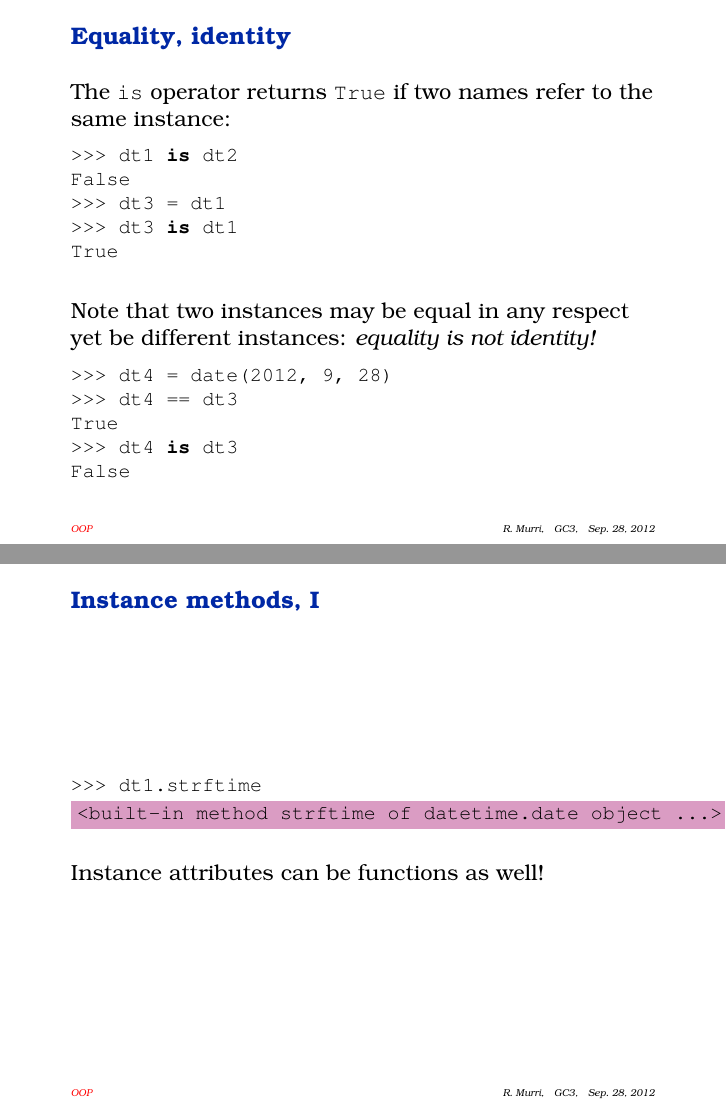
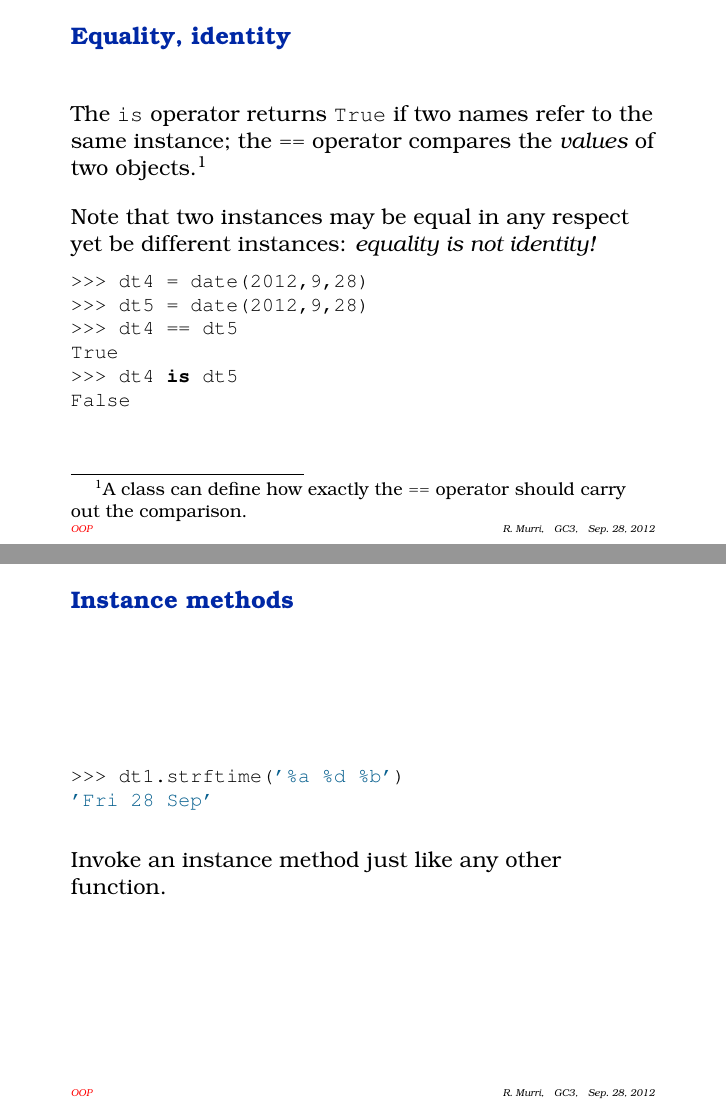
Before and after one commit to gc3-uzh-ch/python-course, LaTeX slides (part5.tex): pages 11 and 12 of 21 before the commit and pages 10 and 11 of 19 after it, joined at a grey line. Compiled offline with pdfLaTeX.

Commit message:
Update part 5

```diff
--- a/part5.tex
+++ b/part5.tex
@@ -193,41 +173,26 @@ print (w.name)
 \begin{frame}[fragile,fragile]
   \frametitle{Equality, identity}
   The \texttt{is} operator returns \texttt{True} if two names refer to
-  the same instance:
-\begin{lstlisting}
->>> dt1 is dt2
-False
->>> dt3 = dt1
->>> dt3 is dt1
-True
-\end{lstlisting}
+  the same instance; the \texttt{==} operator compares the
+  \emph{values} of two objects.\footnote{A class can define how
+    exactly the \texttt{==} operator should carry out the comparison.}
 
   \+
   Note that two instances may be equal in any respect yet be
   different instances: \emph{equality is not identity!}
 \begin{lstlisting}
->>> dt4 = date(2012, 9, 28)
->>> dt4 == dt3
+>>> dt4 = date(2012,9,28)
+>>> dt5 = date(2012,9,28)
+>>> dt4 == dt5
 True
->>> dt4 is dt3
+>>> dt4 is dt5
 False
 \end{lstlisting}
 \end{frame}
 
-\begin{frame}[fragile]
-  \frametitle{Instance methods, I}
-\begin{lstlisting}
->>> dt1.strftime
-@\HL{<built-in method strftime of datetime.date object ...>}@
-\end{lstlisting}
-
-  \+
-  Instance attributes can be functions as well!
-\end{frame}
-
 
 \begin{frame}[fragile]
-  \frametitle{Instance methods, II}
+  \frametitle{Instance methods}
 \begin{lstlisting}[showstringspaces=false]
 >>> dt1.strftime('%a %d %b')
 'Fri 28 Sep'
```
Also changed, not shown: part5.tex (39 more changed lines).
